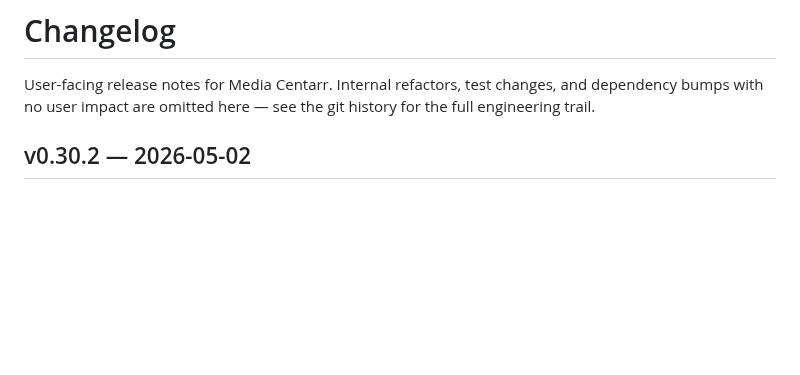
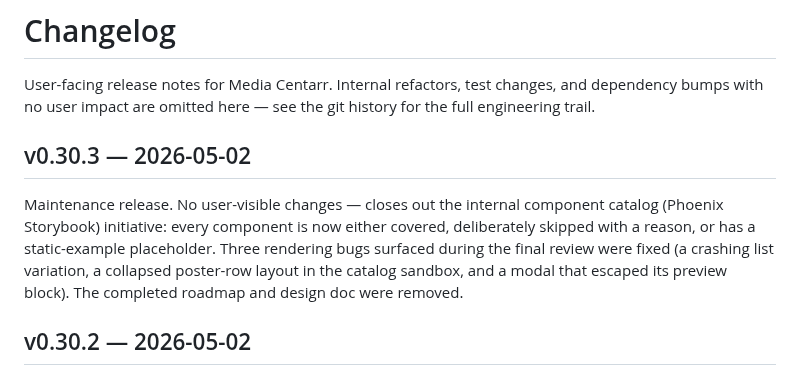
Before and after one commit to media-centarr/media-centarr, a Markdown page: CHANGELOG.md, the part around the change. Drawn GitHub-style; blank space fills up the shorter version.

Commit message:
docs: changelog for v0.30.3

```diff
--- a/CHANGELOG.md
+++ b/CHANGELOG.md
@@ -3,6 +3,17 @@
 User-facing release notes for Media Centarr. Internal refactors, test
 changes, and dependency bumps with no user impact are omitted here —
 see the git history for the full engineering trail.
+
+## v0.30.3 — 2026-05-02
+
+Maintenance release. No user-visible changes — closes out the internal
+component catalog (Phoenix Storybook) initiative: every component is
+now either covered, deliberately skipped with a reason, or has a
+static-example placeholder. Three rendering bugs surfaced during the
+final review were fixed (a crashing list variation, a collapsed
+poster-row layout in the catalog sandbox, and a modal that escaped
+its preview block). The completed roadmap and design doc were
+removed.
 
 ## v0.30.2 — 2026-05-02
 
```
